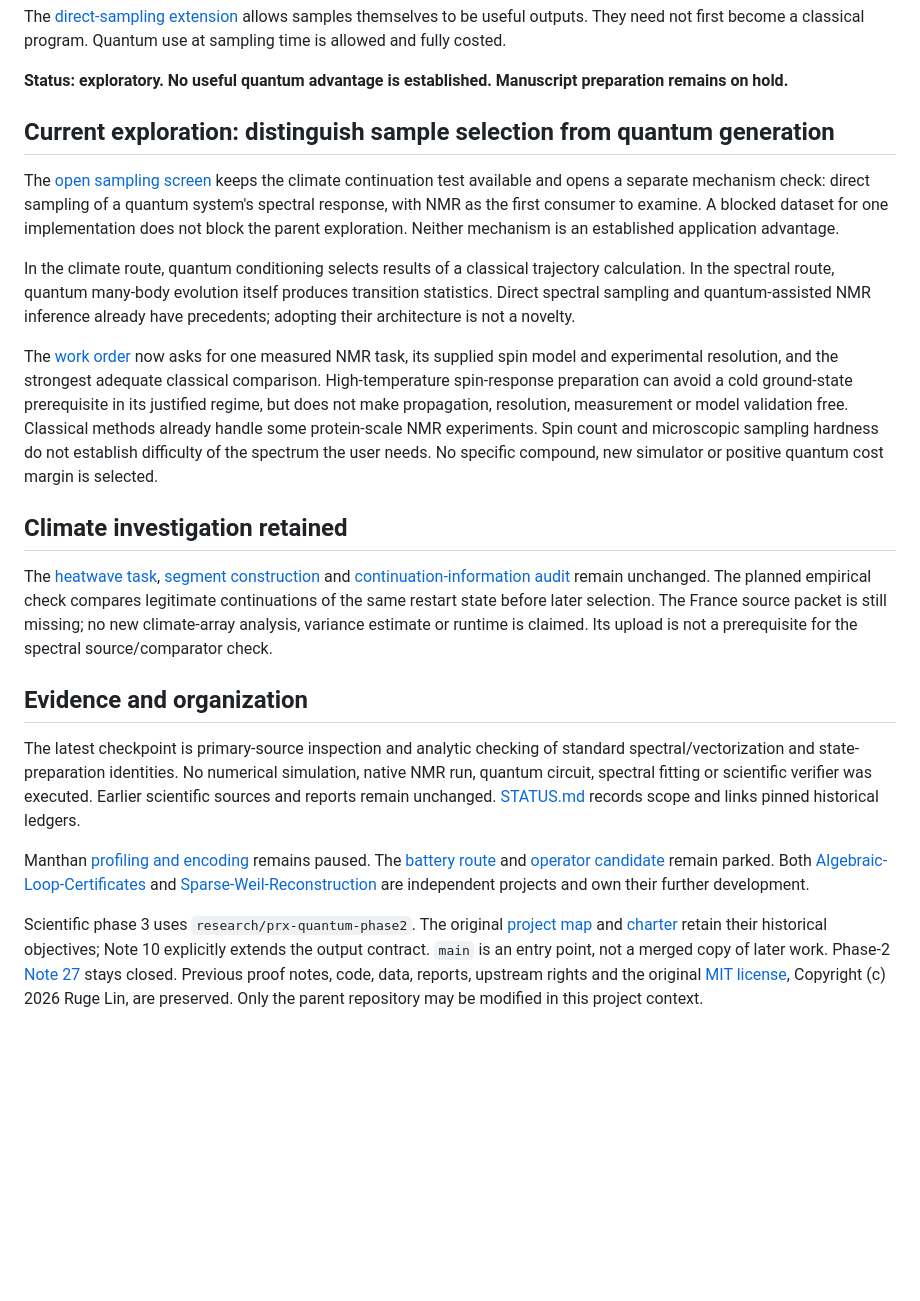
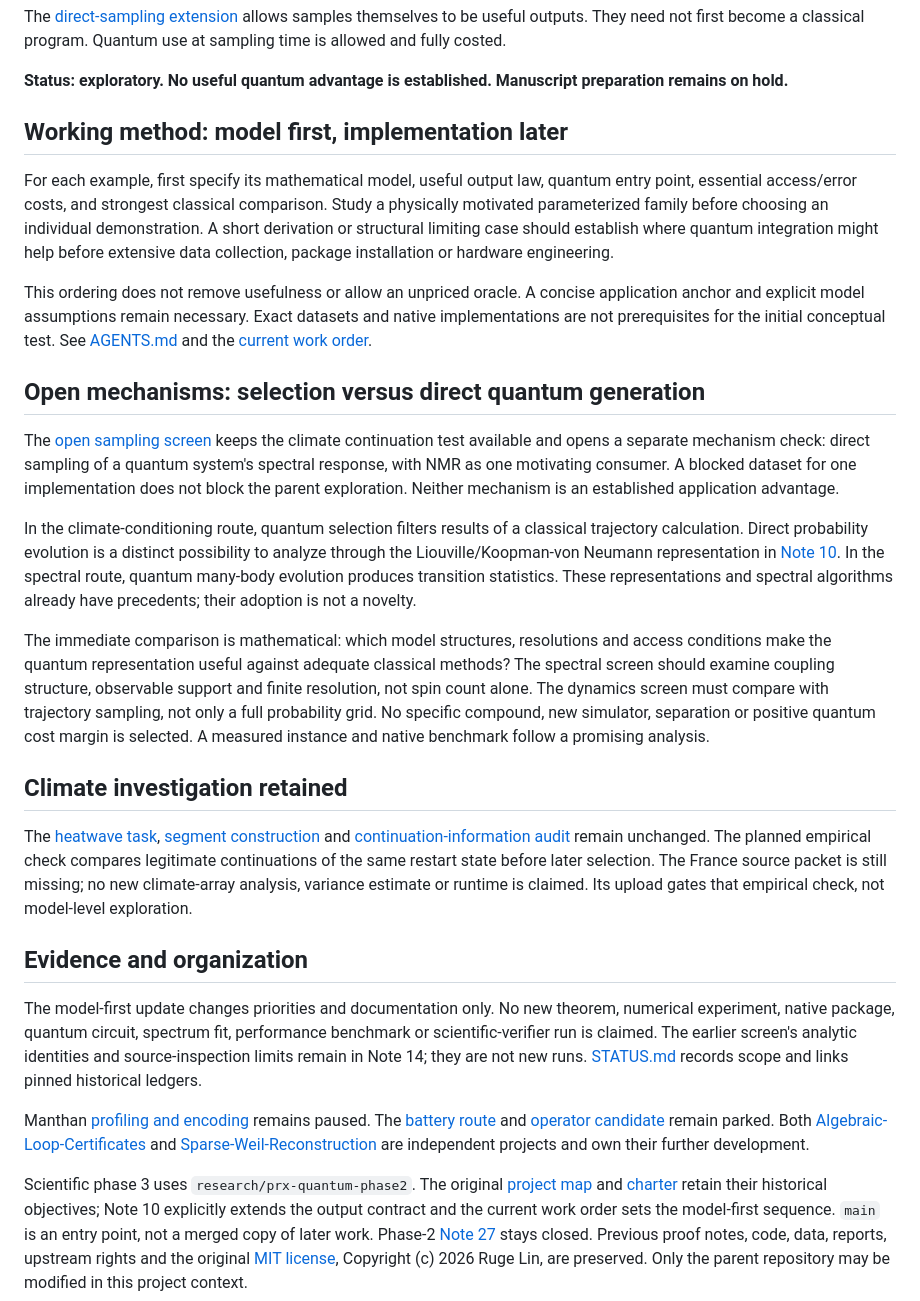
Before and after one commit to GoGoKo699/Quantum-Assisted-Algorithm-Discovery, a Markdown page: README.md, the part around the change. GitHub-like rendering; blank space fills up the shorter version.

Commit message:
Lead with model-first exploration while retaining application and sampling boundaries

```diff
--- a/README.md
+++ b/README.md
@@ -10,27 +10,42 @@ classical program. Quantum use at sampling time is allowed and fully costed.
 **Status: exploratory. No useful quantum advantage is established.
 Manuscript preparation remains on hold.**
 
-## Current exploration: distinguish sample selection from quantum generation
+## Working method: model first, implementation later
+
+For each example, first specify its mathematical model, useful output law,
+quantum entry point, essential access/error costs, and strongest classical
+comparison. Study a physically motivated parameterized family before choosing
+an individual demonstration. A short derivation or structural limiting case
+should establish where quantum integration might help before extensive data
+collection, package installation or hardware engineering.
+
+This ordering does not remove usefulness or allow an unpriced oracle. A concise
+application anchor and explicit model assumptions remain necessary. Exact datasets
+and native implementations are not prerequisites for the initial conceptual test.
+See [AGENTS.md](AGENTS.md) and the [current work order](work_orders/CURRENT.md).
+
+## Open mechanisms: selection versus direct quantum generation
 
 The [open sampling screen](exploration/phase_3/OPEN_SAMPLING_SCREEN_14.md) keeps the
 climate continuation test available and opens a separate mechanism check: direct
-sampling of a quantum system's spectral response, with NMR as the first consumer
-to examine. A blocked dataset for one implementation does not block the parent
+sampling of a quantum system's spectral response, with NMR as one motivating
+consumer. A blocked dataset for one implementation does not block the parent
 exploration. Neither mechanism is an established application advantage.
 
-In the climate route, quantum conditioning selects results of a classical
-trajectory calculation. In the spectral route, quantum many-body evolution itself
-produces transition statistics. Direct spectral sampling and quantum-assisted NMR
-inference already have precedents; adopting their architecture is not a novelty.
+In the climate-conditioning route, quantum selection filters results of a classical
+trajectory calculation. Direct probability evolution is a distinct possibility to
+analyze through the Liouville/Koopman-von Neumann representation in
+[Note 10](exploration/phase_3/DIRECT_SAMPLING_FORECASTS_10.md). In the spectral route,
+quantum many-body evolution produces transition statistics. These representations
+and spectral algorithms already have precedents; their adoption is not a novelty.
 
-The [work order](work_orders/CURRENT.md) now asks for one measured NMR task,
-its supplied spin model and experimental resolution, and the strongest adequate
-classical comparison. High-temperature spin-response preparation can avoid a
-cold ground-state prerequisite in its justified regime, but does not make
-propagation, resolution, measurement or model validation free. Classical methods
-already handle some protein-scale NMR experiments. Spin count and microscopic
-sampling hardness do not establish difficulty of the spectrum the user needs.
-No specific compound, new simulator or positive quantum cost margin is selected.
+The immediate comparison is mathematical: which model structures, resolutions
+and access conditions make the quantum representation useful against adequate
+classical methods? The spectral screen should examine coupling structure,
+observable support and finite resolution, not spin count alone. The dynamics
+screen must compare with trajectory sampling, not only a full probability grid.
+No specific compound, new simulator, separation or positive quantum cost margin
+is selected. A measured instance and native benchmark follow a promising analysis.
 
 ## Climate investigation retained
 
@@ -40,14 +55,14 @@ The [heatwave task](exploration/phase_3/HEATWAVE_SAMPLING_CONTRACT_11.md),
 remain unchanged. The planned empirical check compares legitimate continuations
 of the same restart state before later selection. The France source packet is
 still missing; no new climate-array analysis, variance estimate or runtime is
-claimed. Its upload is not a prerequisite for the spectral source/comparator check.
+claimed. Its upload gates that empirical check, not model-level exploration.
 
 ## Evidence and organization
 
-The latest checkpoint is primary-source inspection and analytic checking of
-standard spectral/vectorization and state-preparation identities. No numerical
-simulation, native NMR run, quantum circuit, spectral fitting or scientific
-verifier was executed. Earlier scientific sources and reports remain unchanged.
+The model-first update changes priorities and documentation only. No new theorem,
+numerical experiment, native package, quantum circuit, spectrum fit, performance
+benchmark or scientific-verifier run is claimed. The earlier screen's analytic
+identities and source-inspection limits remain in Note 14; they are not new runs.
 [STATUS.md](STATUS.md) records scope and links pinned historical ledgers.
 
 Manthan [profiling and encoding](exploration/phase_3/SAMPLING_ENCODING_AUDIT_09.md)
@@ -60,8 +75,9 @@ are independent projects and own their further development.
 Scientific phase 3 uses `research/prx-quantum-phase2`. The original
 [project map](https://github.com/GoGoKo699/Quantum-Assisted-Algorithm-Discovery/blob/main/PROJECT_MAP.md)
 and [charter](exploration/phase_2/CHARTER.md) retain their historical objectives;
-Note 10 explicitly extends the output contract. `main` is an entry point, not a
-merged copy of later work. Phase-2 [Note 27](exploration/phase_2/SOURCE_AWARE_DESCENT_27.md)
-stays closed. Previous proof notes, code, data, reports, upstream rights and the
-original [MIT license](LICENSE), Copyright (c) 2026 Ruge Lin, are preserved.
+Note 10 explicitly extends the output contract and the current work order sets
+the model-first sequence. `main` is an entry point, not a merged copy of later
+work. Phase-2 [Note 27](exploration/phase_2/SOURCE_AWARE_DESCENT_27.md) stays closed.
+Previous proof notes, code, data, reports, upstream rights and the original
+[MIT license](LICENSE), Copyright (c) 2026 Ruge Lin, are preserved.
 Only the parent repository may be modified in this project context.
```
